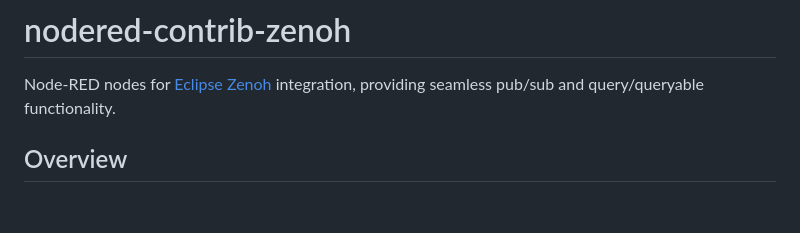
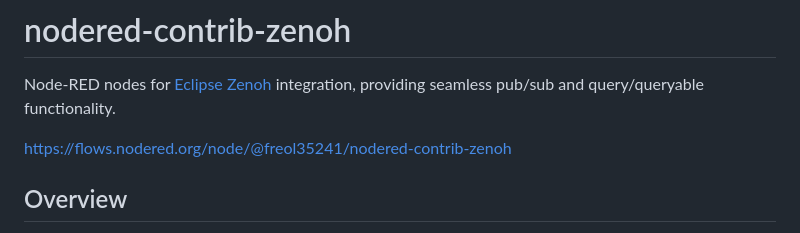
Before and after one commit to freol35241/nodered-contrib-zenoh, a Markdown page: README.md, the part around the change. Rendered like a GitHub page; blank space fills up the shorter version.

```diff
--- a/README.md
+++ b/README.md
@@ -1,6 +1,8 @@
 # nodered-contrib-zenoh
 
 Node-RED nodes for [Eclipse Zenoh](https://zenoh.io/) integration, providing seamless pub/sub and query/queryable functionality.
+
+https://flows.nodered.org/node/@freol35241/nodered-contrib-zenoh
 
 ## Overview
 
```
